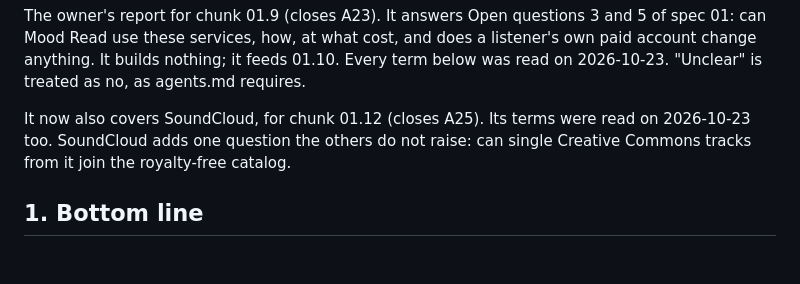
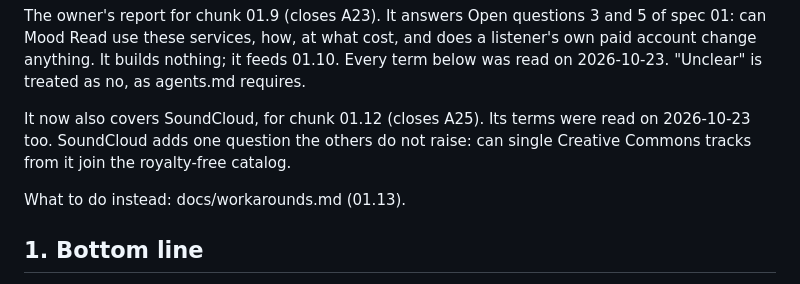
Before and after one commit to no-trbl-2-u/mood-read, a Markdown page: docs/streaming-sources.md, the part around the change. GitHub-like rendering; blank space fills up the shorter version.

Commit message:
docs: workarounds for the blocked services (01.13)

```diff
--- a/docs/streaming-sources.md
+++ b/docs/streaming-sources.md
@@ -6,6 +6,8 @@ feeds 01.10. Every term below was read on 2026-10-23. "Unclear" is treated as no
 
 It now also covers SoundCloud, for chunk 01.12 (closes A25). Its terms were read on 2026-10-23 too. SoundCloud adds
 one question the others do not raise: can single Creative Commons tracks from it join the royalty-free catalog.
+
+What to do instead: docs/workarounds.md (01.13).
 
 ## 1. Bottom line
 
```
Also changed, not shown: docs/workarounds.md (added, +507 -0 lines).
